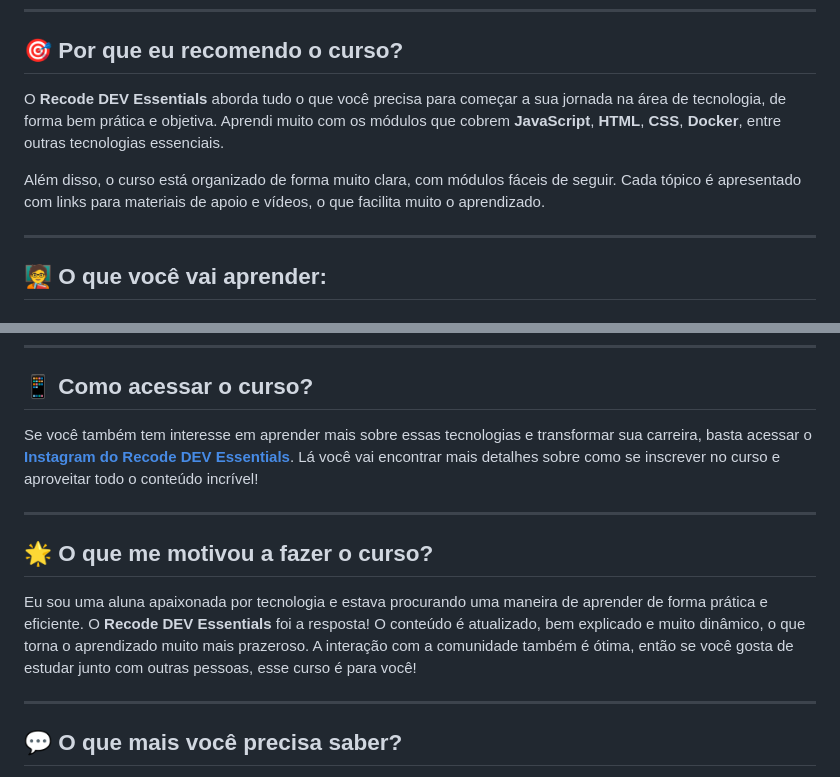
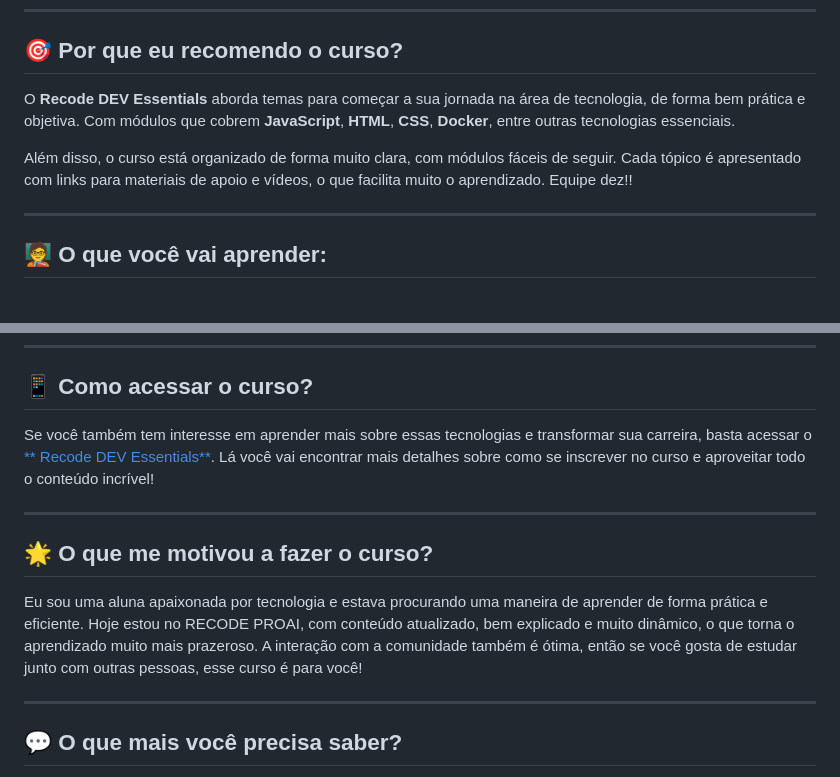
Before and after one commit to cyntiasalas/Recode-Dev-Essentials, a Markdown page: README.md, 2 parts joined by grey strips. Drawn GitHub-style.

```diff
--- a/README.md
+++ b/README.md
@@ -12,9 +12,9 @@ Esse curso é perfeito para quem está iniciando na área de desenvolvimento Ful
 
 ## 🎯 Por que eu recomendo o curso?
 
-O **Recode DEV Essentials** aborda tudo o que você precisa para começar a sua jornada na área de tecnologia, de forma bem prática e objetiva. Aprendi muito com os módulos que cobrem **JavaScript**, **HTML**, **CSS**, **Docker**, entre outras tecnologias essenciais.
+O **Recode DEV Essentials** aborda temas para começar a sua jornada na área de tecnologia, de forma bem prática e objetiva. Com módulos que cobrem **JavaScript**, **HTML**, **CSS**, **Docker**, entre outras tecnologias essenciais.
 
-Além disso, o curso está organizado de forma muito clara, com módulos fáceis de seguir. Cada tópico é apresentado com links para materiais de apoio e vídeos, o que facilita muito o aprendizado.
+Além disso, o curso está organizado de forma muito clara, com módulos fáceis de seguir. Cada tópico é apresentado com links para materiais de apoio e vídeos, o que facilita muito o aprendizado. Equipe dez!!
 
 ---
 
@@ -37,13 +37,13 @@ Além disso, o curso está organizado de forma muito clara, com módulos fáceis
 
 ## 📱 Como acessar o curso?
 
-Se você também tem interesse em aprender mais sobre essas tecnologias e transformar sua carreira, basta acessar o [**Instagram do Recode DEV Essentials**](https://bit.ly/cadastrodevessentialsrecode). Lá você vai encontrar mais detalhes sobre como se inscrever no curso e aproveitar todo o conteúdo incrível!
+Se você também tem interesse em aprender mais sobre essas tecnologias e transformar sua carreira, basta acessar o [** Recode DEV Essentials**](https://bit.ly/cadastrodevessentialsrecode). Lá você vai encontrar mais detalhes sobre como se inscrever no curso e aproveitar todo o conteúdo incrível!
 
 ---
 
 ## 🌟 O que me motivou a fazer o curso?
 
-Eu sou uma aluna apaixonada por tecnologia e estava procurando uma maneira de aprender de forma prática e eficiente. O **Recode DEV Essentials** foi a resposta! O conteúdo é atualizado, bem explicado e muito dinâmico, o que torna o aprendizado muito mais prazeroso. A interação com a comunidade também é ótima, então se você gosta de estudar junto com outras pessoas, esse curso é para você!
+Eu sou uma aluna apaixonada por tecnologia e estava procurando uma maneira de aprender de forma prática e eficiente. Hoje estou no RECODE PROAI, com conteúdo atualizado, bem explicado e muito dinâmico, o que torna o aprendizado muito mais prazeroso. A interação com a comunidade também é ótima, então se você gosta de estudar junto com outras pessoas, esse curso é para você!
 
 ---
 
```
